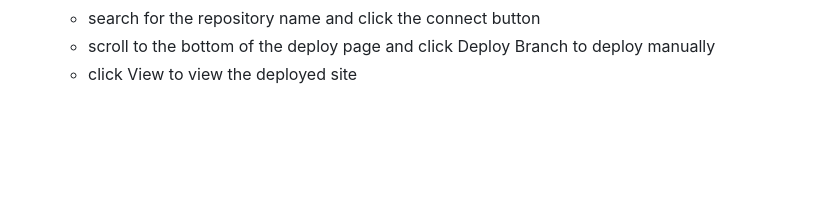
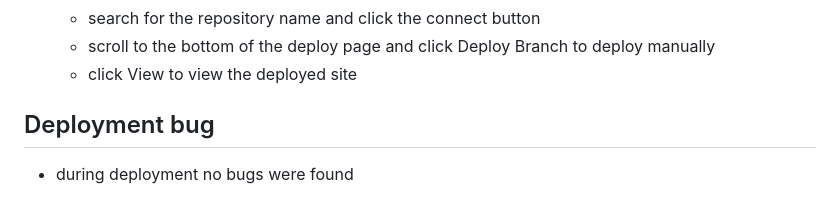
Before and after one commit to 0-ana/roll-dice, a Markdown page: README.md, the part around the change. Rendered like a GitHub page; blank space fills up the shorter version.

Commit message:
Add Deployment bug to readme file

```diff
--- a/README.md
+++ b/README.md
@@ -103,3 +103,6 @@ All inputs works as they should:
     - search for the repository name and click the connect button
     - scroll to the bottom of the deploy page and click Deploy Branch to deploy manually
     - click View to view the deployed site
+
+## Deployment bug
+- during deployment no bugs were found
```
